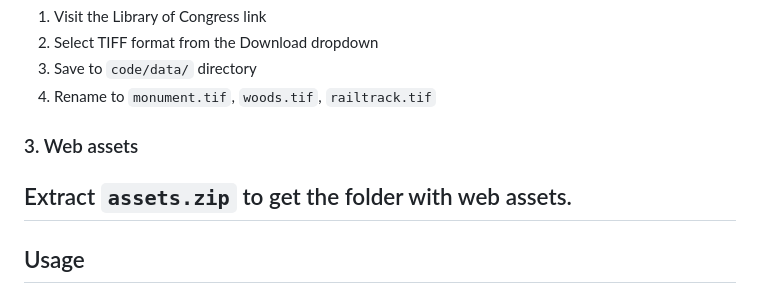
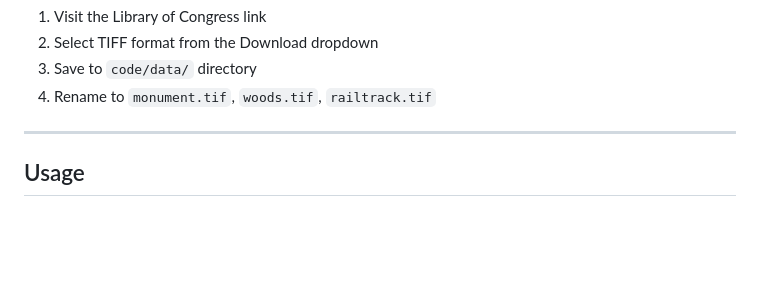
Before and after one commit to kmn01/Prokudin-Gorskii-Colorization, a Markdown page: README.md, the part around the change. GitHub-like rendering; blank space fills up the shorter version.

```diff
--- a/README.md
+++ b/README.md
@@ -78,8 +78,7 @@ Download the following 3 additional images from the [Prokudin-Gorskii Collection
 3. Save to `code/data/` directory
 4. Rename to `monument.tif`, `woods.tif`, `railtrack.tif`
 
-### 3. Web assets
-Extract `assets.zip` to get the folder with web assets.
+
 ---
 
 ## Usage
```
